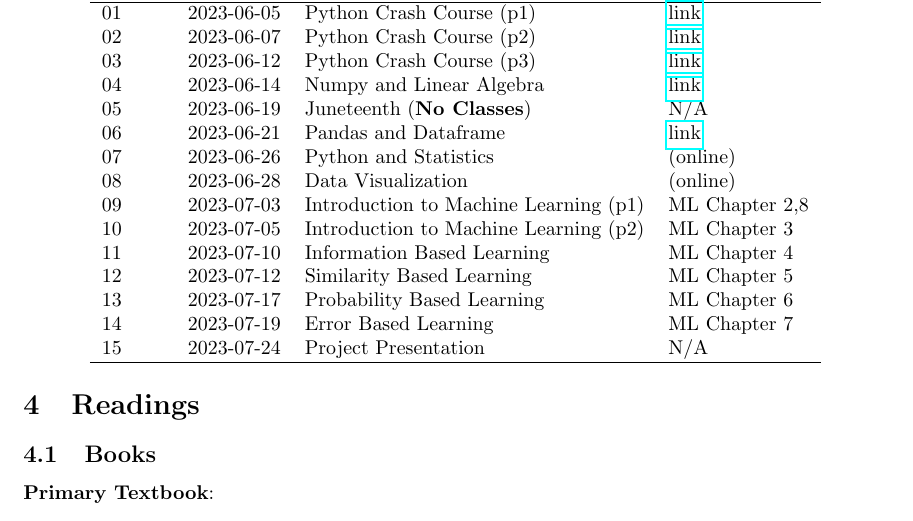
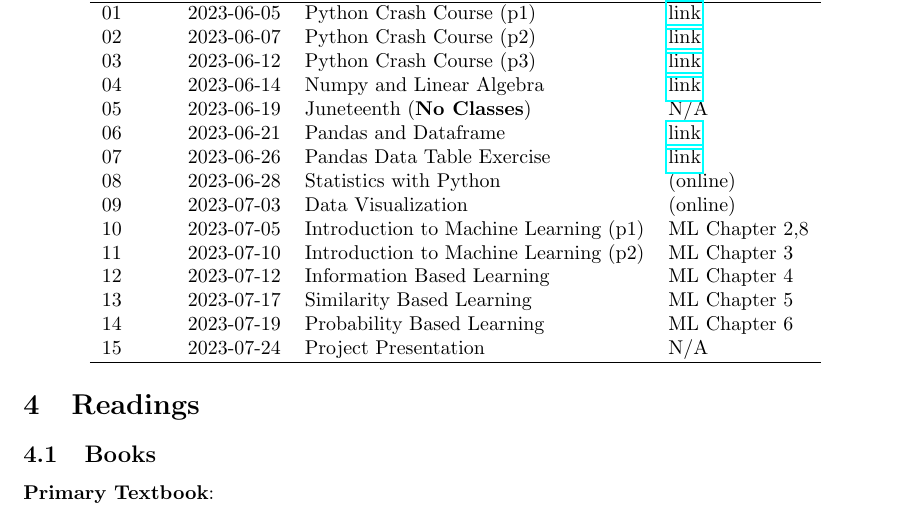
Before and after one commit to xiangshiyin/data-programming-with-python, a LaTeX document (syllabus/data-programming-section002-summer-2023.tex): part of page 4 of 9, cut so that both start at the same text. Compiled offline with pdfLaTeX.

Commit message:
syllabus update

```diff
--- a/syllabus/data-programming-section002-summer-2023.tex
+++ b/syllabus/data-programming-section002-summer-2023.tex
@@ -129,14 +129,14 @@ Session & Date  & Topic                                 & Reading \\
 04       & 2023-06-14 & Numpy and Linear Algebra          & \href{https://github.com/xiangshiyin/data-programming-with-python/tree/main/2023-summmer/2023-06-14}{link}\\
 05       & 2023-06-19 & Juneteenth (\textbf{No Classes})                & N/A\\
 06       & 2023-06-21 & Pandas and Dataframe                & \href{https://github.com/xiangshiyin/data-programming-with-python/tree/main/2023-summmer/2023-06-21}{link}\\
-07       & 2023-06-26 & Python and Statistics                & (online)\\
-08       & 2023-06-28 & Data Visualization               & (online)\\
-09       & 2023-07-03 & Introduction to Machine Learning (p1) & ML Chapter 2,8\\
-10       & 2023-07-05 & Introduction to Machine Learning (p2) & ML Chapter 3\\
-11       & 2023-07-10 & Information Based Learning             & ML Chapter 4\\
-12       & 2023-07-12 & Similarity Based Learning            & ML Chapter 5\\
-13       & 2023-07-17 & Probability Based Learning                  & ML Chapter 6\\
-14       & 2023-07-19 & Error Based Learning                        & ML Chapter 7\\
+07       & 2023-06-26 & Pandas Data Table Exercise                & \href{https://github.com/xiangshiyin/data-programming-with-python/tree/main/2023-summmer/2023-06-26}{link}\\
+08       & 2023-06-28 & Statistics with Python                & (online)\\
+09       & 2023-07-03 & Data Visualization               & (online)\\
+10       & 2023-07-05 & Introduction to Machine Learning (p1) & ML Chapter 2,8\\
+11       & 2023-07-10 & Introduction to Machine Learning (p2) & ML Chapter 3\\
+12       & 2023-07-12 & Information Based Learning             & ML Chapter 4\\
+13       & 2023-07-17 & Similarity Based Learning            & ML Chapter 5\\
+14       & 2023-07-19 & Probability Based Learning                  & ML Chapter 6\\
 15       & 2023-07-24 & Project Presentation                  &N/A\\
 \hline
 \end{tabular}
```
Also changed, not shown: syllabus/data-programming-section002-summer-2023.pdf.
